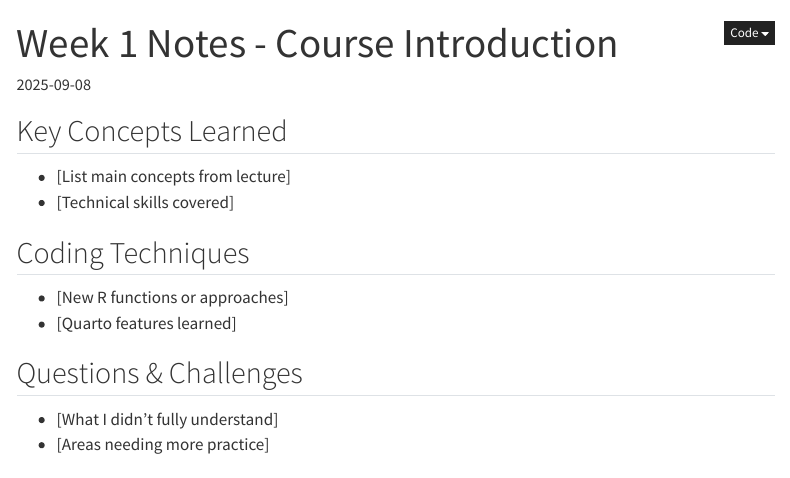
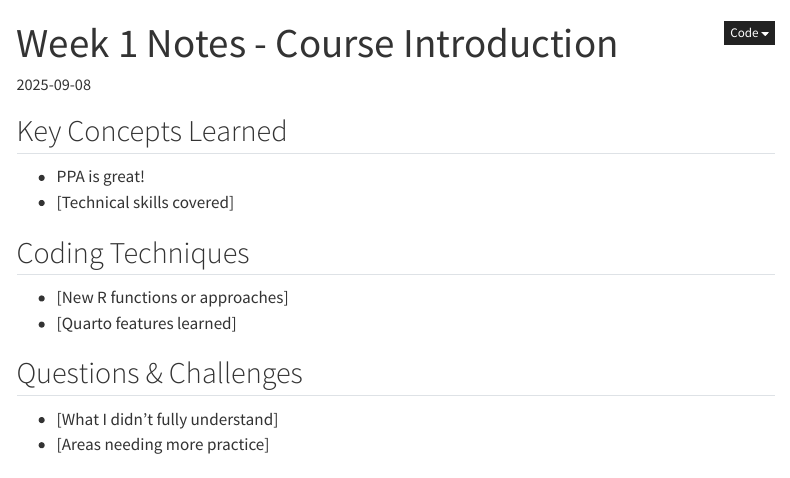
Before and after one commit to zyang91/musa-5080-test-portfolio, a Quarto document (weekly-notes/week-01-notes.qmd): the page in a window 1100 px wide, from its top. Rendered offline with R 4.5, knitr and Pandoc in place of Quarto, with nearby package versions; menus at the side of the page are left out.

Commit message:
week 1 notes

```diff
--- a/_quarto.yml
+++ b/_quarto.yml
@@ -8,8 +8,10 @@ website:
     left:
       - href: index.qmd
         text: Home
-      - href: weekly-notes/
-        text: Weekly Notes
+      - text: Weekly Notes
+        menu:
+          - href: weekly-notes/week-01-notes.qmd
+            text: Week 1
 
 format:
   html:
--- a/weekly-notes/week-01-notes.qmd
+++ b/weekly-notes/week-01-notes.qmd
@@ -4,7 +4,7 @@ date: "2025-09-08"
 ---
 
 ## Key Concepts Learned
-- [List main concepts from lecture]
+- PPA is great!
 - [Technical skills covered]
 
 ## Coding Techniques
```
Also changed, not shown: docs/search.json, 3 other files.
